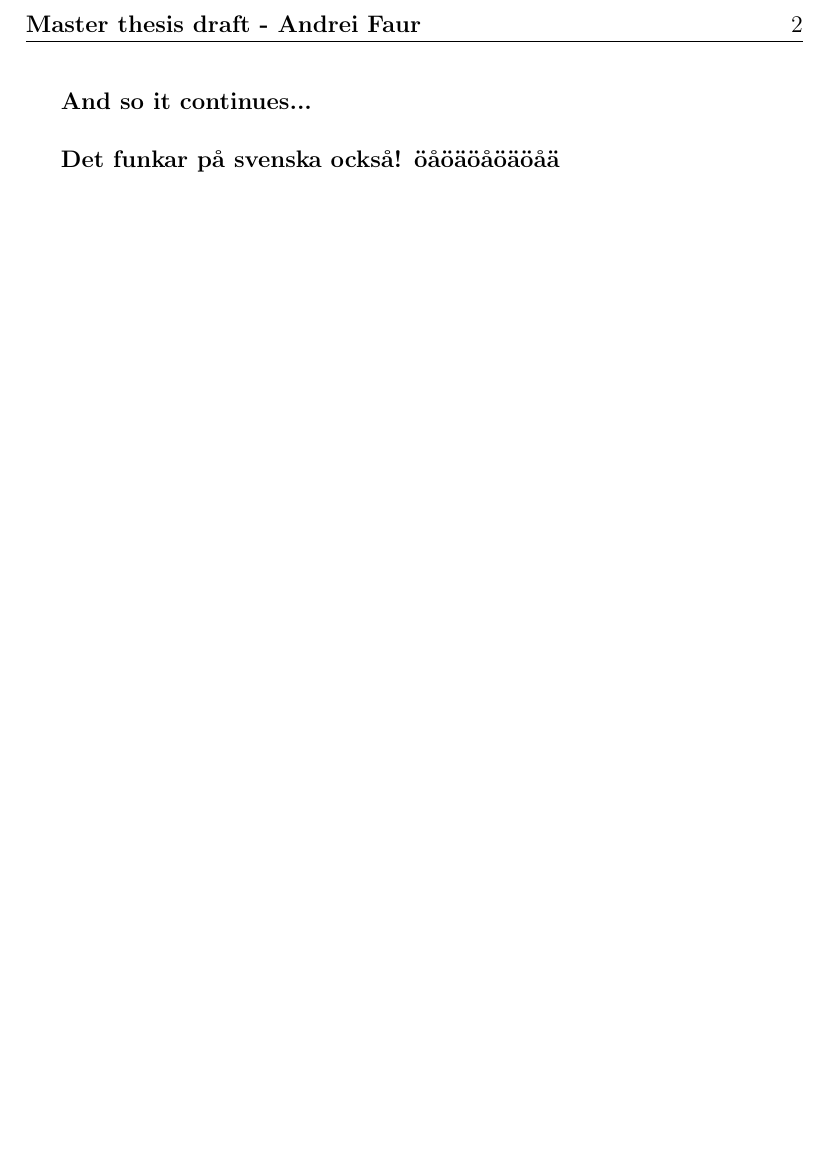
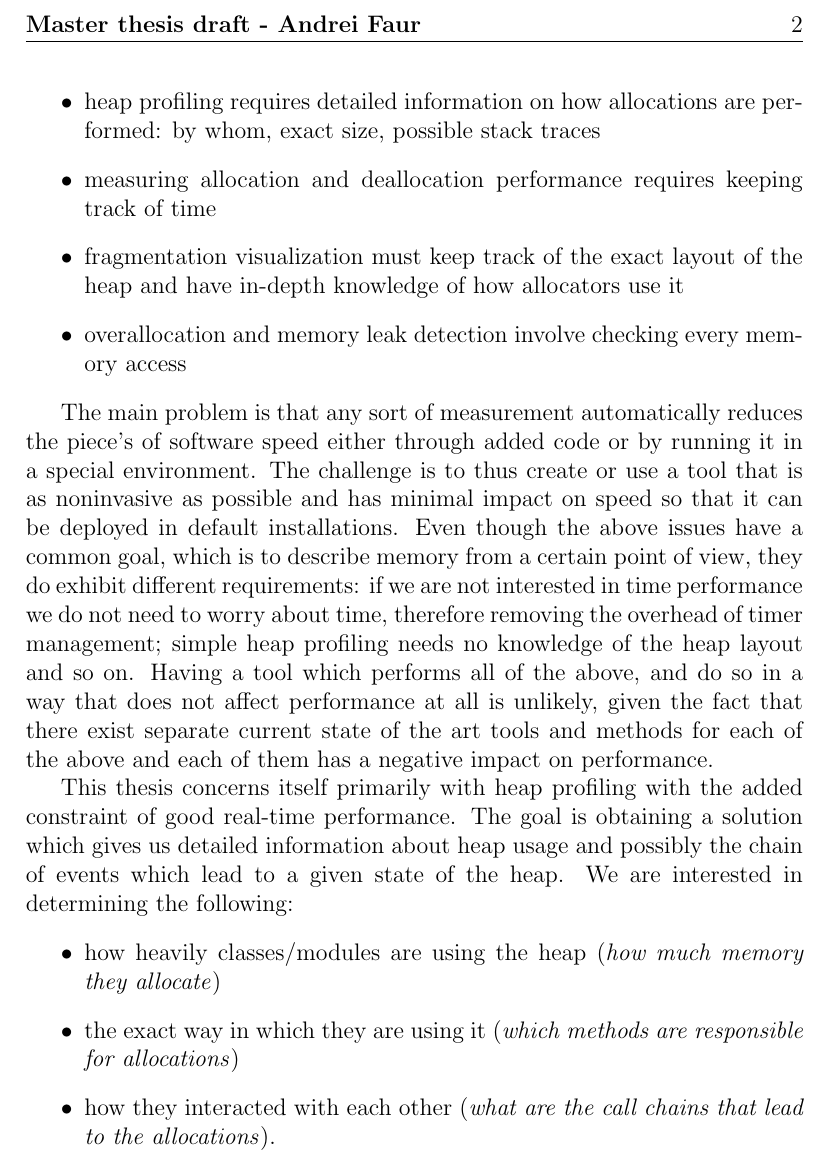
Before and after one commit to Daedrus/Thesis, a LaTeX thesis (thesis.tex, which reads src/chapters/intro.tex): part of page 7 of 12, cut so that both start at the same text, the shorter picture padded with empty space. Compiled offline with pdfLaTeX.

Commit message:
Add introduction chapter and update .gitignore to ignore .pdf file

```diff
--- a/src/chapters/intro.tex
+++ b/src/chapters/intro.tex
@@ -7,4 +9,20 @@
 
-\textbf{And so it continues...}\\
+	% Methods
+	Monitoring the way memory management is performed by a piece of software involves, among others, heap profiling, real-time fragmentation visualization, allocation and deallocation performance, overallocation detection and memory leak detection; all of this information should presented for each of the software's subsystems as well as at a global level. The user of this information should have access to detailed information related to the allocation site which exhibited unusual behaviour, such as: module membership, stack traces and exact size of memory allocated at the site. Each of the previously mentioned issues present problems on their own:
+\begin{itemize}
+\item heap profiling requires detailed information on how allocations are performed: by whom, exact size, possible stack traces
+\item measuring allocation and deallocation performance requires keeping track of time
+\item fragmentation visualization must keep track of the exact layout of the heap and have in-depth knowledge of how allocators use it
+\item overallocation and memory leak detection involve checking every memory access
+\end{itemize}
 
-\textbf{Det funkar på svenska också! öåöäöåöäöåä}\\
+	% Issues
+	The main problem is that any sort of measurement automatically reduces the piece's of software speed either through added code or by running it in a special environment. The challenge is to thus create or use a tool that is as noninvasive as possible and has minimal impact on speed so that it can be deployed in default installations. Even though the above issues have a common goal, which is to describe memory from a certain point of view, they do exhibit different requirements: if we are not interested in time performance we do not need to worry about time, therefore removing the overhead of timer management; simple heap profiling needs no knowledge of the heap layout and so on. Having a tool which performs all of the above, and do so in a way that does not affect performance at all is unlikely, given the fact that there exist separate current state of the art tools and methods for each of the above and each of them has a negative impact on performance.
+
+	% Solutions
+	This thesis concerns itself primarily with heap profiling with the added constraint of good real-time performance. The goal is obtaining a solution which gives us detailed information about heap usage and possibly the chain of events which lead to a given state of the heap. We are interested in determining the following:
+\begin{itemize}
+\item how heavily classes/modules are using the heap (\textit{how much memory they allocate})
+\item the exact way in which they are using it (\textit{which methods are responsible for allocations})
+\item how they interacted with each other (\textit{what are the call chains that lead to the allocations}).
+\end{itemize}
```
Also changed, not shown: src/chapters/intro.tex (6 more changed lines), 1 other file.
